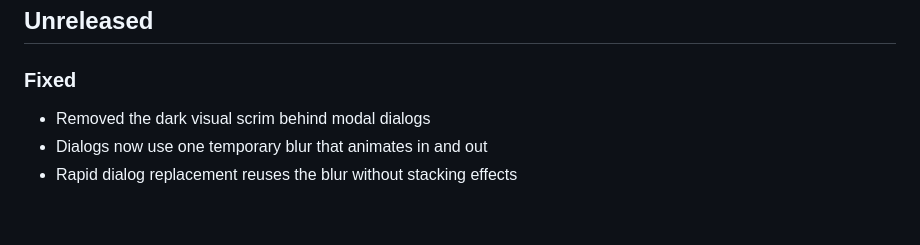
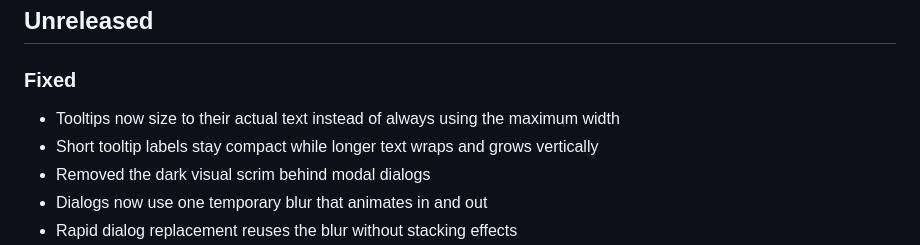
Before and after one commit to Toluwer/Note, a Markdown page: CHANGELOG.md, the part around the change. Rendered like a GitHub page; blank space fills up the shorter version.

Commit message:
docs: record content-sized tooltips

```diff
--- a/CHANGELOG.md
+++ b/CHANGELOG.md
@@ -6,6 +6,8 @@ All notable changes to Note are documented here.
 
 ### Fixed
 
+- Tooltips now size to their actual text instead of always using the maximum width
+- Short tooltip labels stay compact while longer text wraps and grows vertically
 - Removed the dark visual scrim behind modal dialogs
 - Dialogs now use one temporary blur that animates in and out
 - Rapid dialog replacement reuses the blur without stacking effects
```
